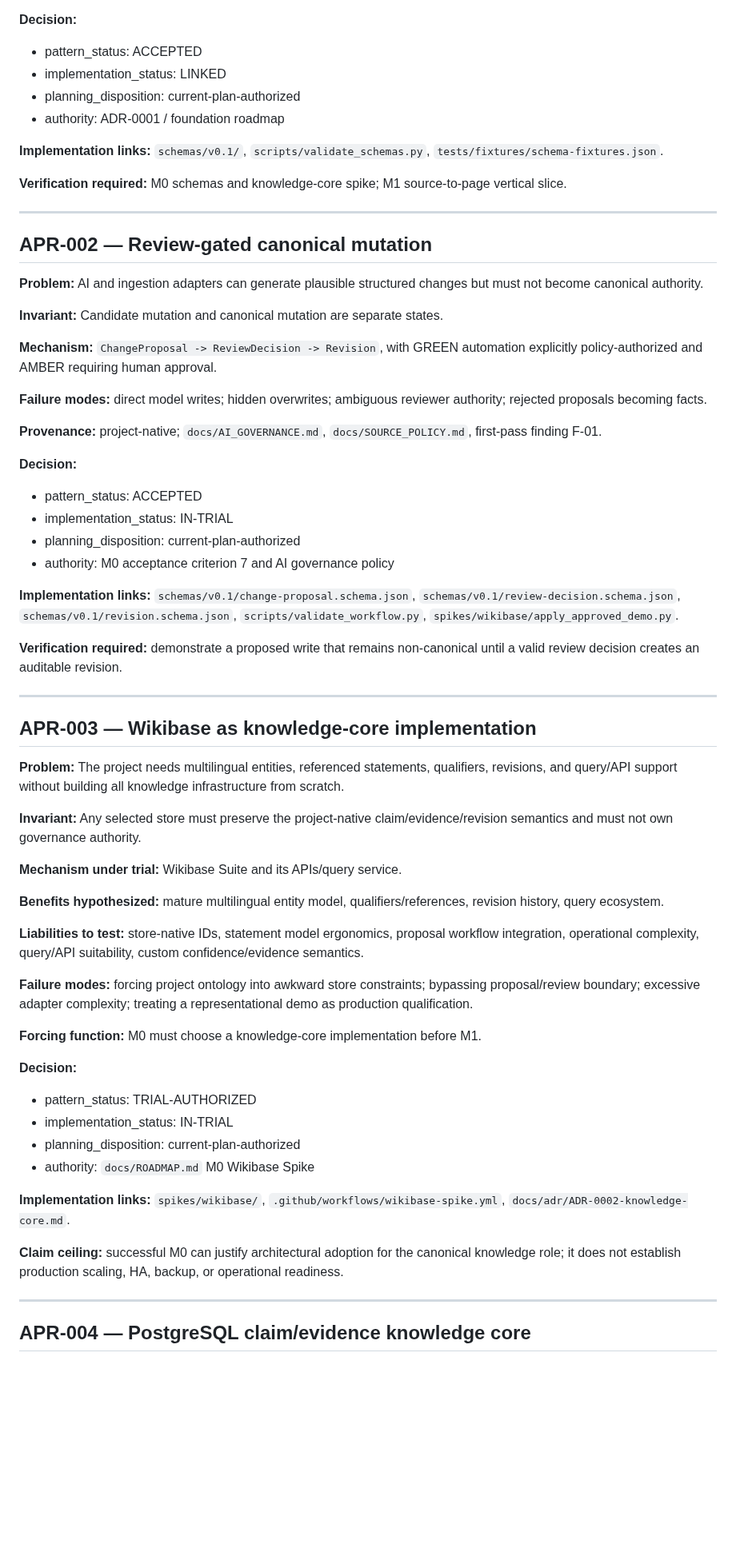
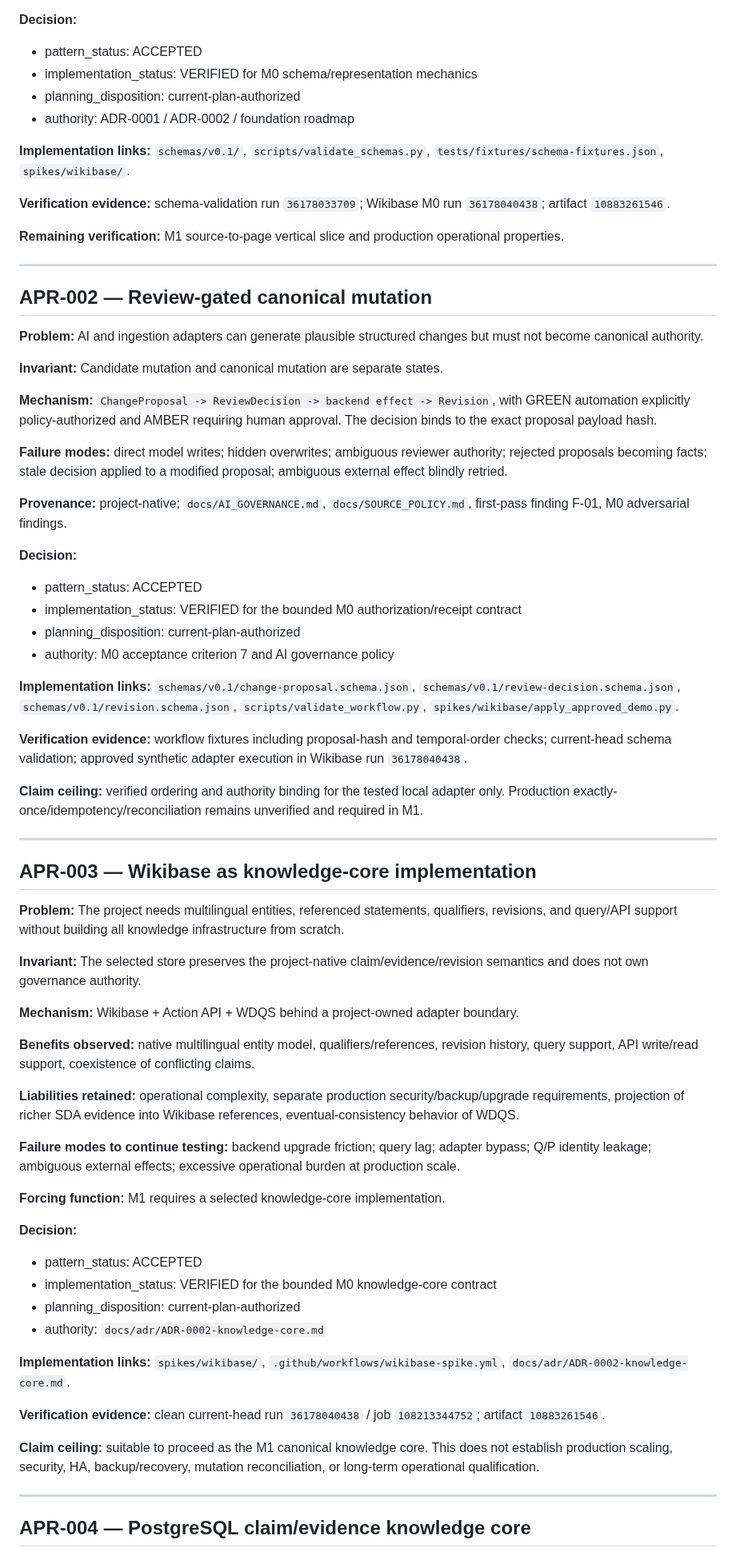
Before and after one commit to Alajmah/Saudi-Defense-Atlas, a Markdown page: architecture/ARCHITECTURE_PATTERN_REGISTER.md, the part around one of its changes. Shown at 80% size. GitHub-like rendering; blank space fills up the shorter version.

Commit message:
architecture: promote verified Wikibase knowledge-core pattern

```diff
--- a/architecture/ARCHITECTURE_PATTERN_REGISTER.md
+++ b/architecture/ARCHITECTURE_PATTERN_REGISTER.md
@@ -114,13 +119,15 @@ A successful technical test establishes only the property tested in the tested e
 **Decision:**
 
 - pattern_status: ACCEPTED
-- implementation_status: LINKED
+- implementation_status: VERIFIED for M0 schema/representation mechanics
 - planning_disposition: current-plan-authorized
-- authority: ADR-0001 / foundation roadmap
+- authority: ADR-0001 / ADR-0002 / foundation roadmap
 
-**Implementation links:** `schemas/v0.1/`, `scripts/validate_schemas.py`, `tests/fixtures/schema-fixtures.json`.
+**Implementation links:** `schemas/v0.1/`, `scripts/validate_schemas.py`, `tests/fixtures/schema-fixtures.json`, `spikes/wikibase/`.
 
-**Verification required:** M0 schemas and knowledge-core spike; M1 source-to-page vertical slice.
+**Verification evidence:** schema-validation run `36178033709`; Wikibase M0 run `36178040438`; artifact `10883261546`.
+
+**Remaining verification:** M1 source-to-page vertical slice and production operational properties.
 
 ---
 
@@ -130,22 +137,24 @@ A successful technical test establishes only the property tested in the tested e
 
 **Invariant:** Candidate mutation and canonical mutation are separate states.
 
-**Mechanism:** `ChangeProposal -> ReviewDecision -> Revision`, with GREEN automation explicitly policy-authorized and AMBER requiring human approval.
+**Mechanism:** `ChangeProposal -> ReviewDecision -> backend effect -> Revision`, with GREEN automation explicitly policy-authorized and AMBER requiring human approval. The decision binds to the exact proposal payload hash.
 
-**Failure modes:** direct model writes; hidden overwrites; ambiguous reviewer authority; rejected proposals becoming facts.
+**Failure modes:** direct model writes; hidden overwrites; ambiguous reviewer authority; rejected proposals becoming facts; stale decision applied to a modified proposal; ambiguous external effect blindly retried.
 
-**Provenance:** project-native; `docs/AI_GOVERNANCE.md`, `docs/SOURCE_POLICY.md`, first-pass finding F-01.
+**Provenance:** project-native; `docs/AI_GOVERNANCE.md`, `docs/SOURCE_POLICY.md`, first-pass finding F-01, M0 adversarial findings.
 
 **Decision:**
 
 - pattern_status: ACCEPTED
-- implementation_status: IN-TRIAL
+- implementation_status: VERIFIED for the bounded M0 authorization/receipt contract
 - planning_disposition: current-plan-authorized
 - authority: M0 acceptance criterion 7 and AI governance policy
 
 **Implementation links:** `schemas/v0.1/change-proposal.schema.json`, `schemas/v0.1/review-decision.schema.json`, `schemas/v0.1/revision.schema.json`, `scripts/validate_workflow.py`, `spikes/wikibase/apply_approved_demo.py`.
 
-**Verification required:** demonstrate a proposed write that remains non-canonical until a valid review decision creates an auditable revision.
+**Verification evidence:** workflow fixtures including proposal-hash and temporal-order checks; current-head schema validation; approved synthetic adapter execution in Wikibase run `36178040438`.
+
+**Claim ceiling:** verified ordering and authority binding for the tested local adapter only. Production exactly-once/idempotency/reconciliation remains unverified and required in M1.
 
 ---
 
@@ -153,28 +162,30 @@ A successful technical test establishes only the property tested in the tested e
 
 **Problem:** The project needs multilingual entities, referenced statements, qualifiers, revisions, and query/API support without building all knowledge infrastructure from scratch.
 
-**Invariant:** Any selected store must preserve the project-native claim/evidence/revision semantics and must not own governance authority.
+**Invariant:** The selected store preserves the project-native claim/evidence/revision semantics and does not own governance authority.
 
-**Mechanism under trial:** Wikibase Suite and its APIs/query service.
+**Mechanism:** Wikibase + Action API + WDQS behind a project-owned adapter boundary.
 
-**Benefits hypothesized:** mature multilingual entity model, qualifiers/references, revision history, query ecosystem.
+**Benefits observed:** native multilingual entity model, qualifiers/references, revision history, query support, API write/read support, coexistence of conflicting claims.
 
-**Liabilities to test:** store-native IDs, statement model ergonomics, proposal workflow integration, operational complexity, query/API suitability, custom confidence/evidence semantics.
+**Liabilities retained:** operational complexity, separate production security/backup/upgrade requirements, projection of richer SDA evidence into Wikibase references, eventual-consistency behavior of WDQS.
 
-**Failure modes:** forcing project ontology into awkward store constraints; bypassing proposal/review boundary; excessive adapter complexity; treating a representational demo as production qualification.
+**Failure modes to continue testing:** backend upgrade friction; query lag; adapter bypass; Q/P identity leakage; ambiguous external effects; excessive operational burden at production scale.
 
-**Forcing function:** M0 must choose a knowledge-core implementation before M1.
+**Forcing function:** M1 requires a selected knowledge-core implementation.
 
 **Decision:**
 
-- pattern_status: TRIAL-AUTHORIZED
-- implementation_status: IN-TRIAL
+- pattern_status: ACCEPTED
+- implementation_status: VERIFIED for the bounded M0 knowledge-core contract
 - planning_disposition: current-plan-authorized
-- authority: `docs/ROADMAP.md` M0 Wikibase Spike
+- authority: `docs/adr/ADR-0002-knowledge-core.md`
 
 **Implementation links:** `spikes/wikibase/`, `.github/workflows/wikibase-spike.yml`, `docs/adr/ADR-0002-knowledge-core.md`.
 
-**Claim ceiling:** successful M0 can justify architectural adoption for the canonical knowledge role; it does not establish production scaling, HA, backup, or operational readiness.
+**Verification evidence:** clean current-head run `36178040438` / job `108213344752`; artifact `10883261546`.
+
+**Claim ceiling:** suitable to proceed as the M1 canonical knowledge core. This does not establish production scaling, security, HA, backup/recovery, mutation reconciliation, or long-term operational qualification.
 
 ---
 
```
Also changed, not shown: other parts of architecture/ARCHITECTURE_PATTERN_REGISTER.md (+20 -15 lines).
